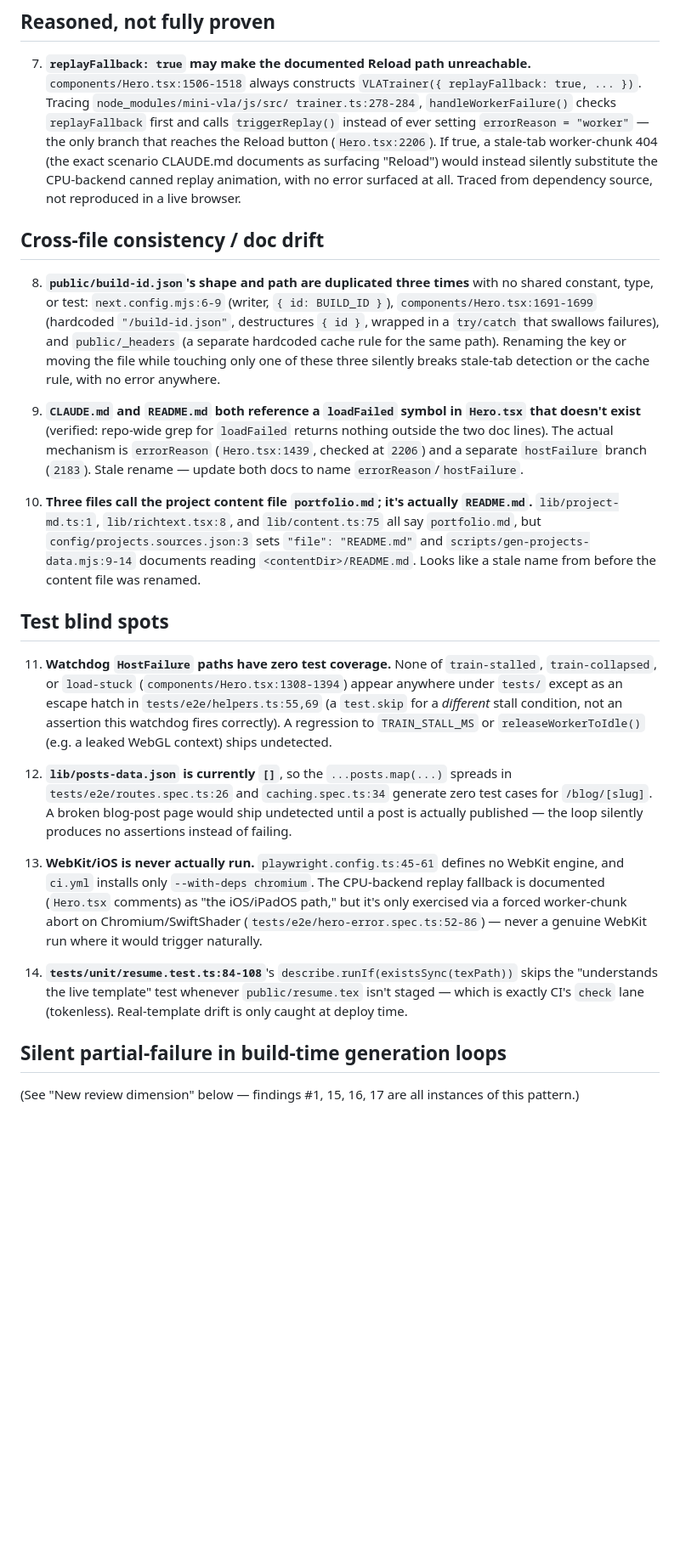
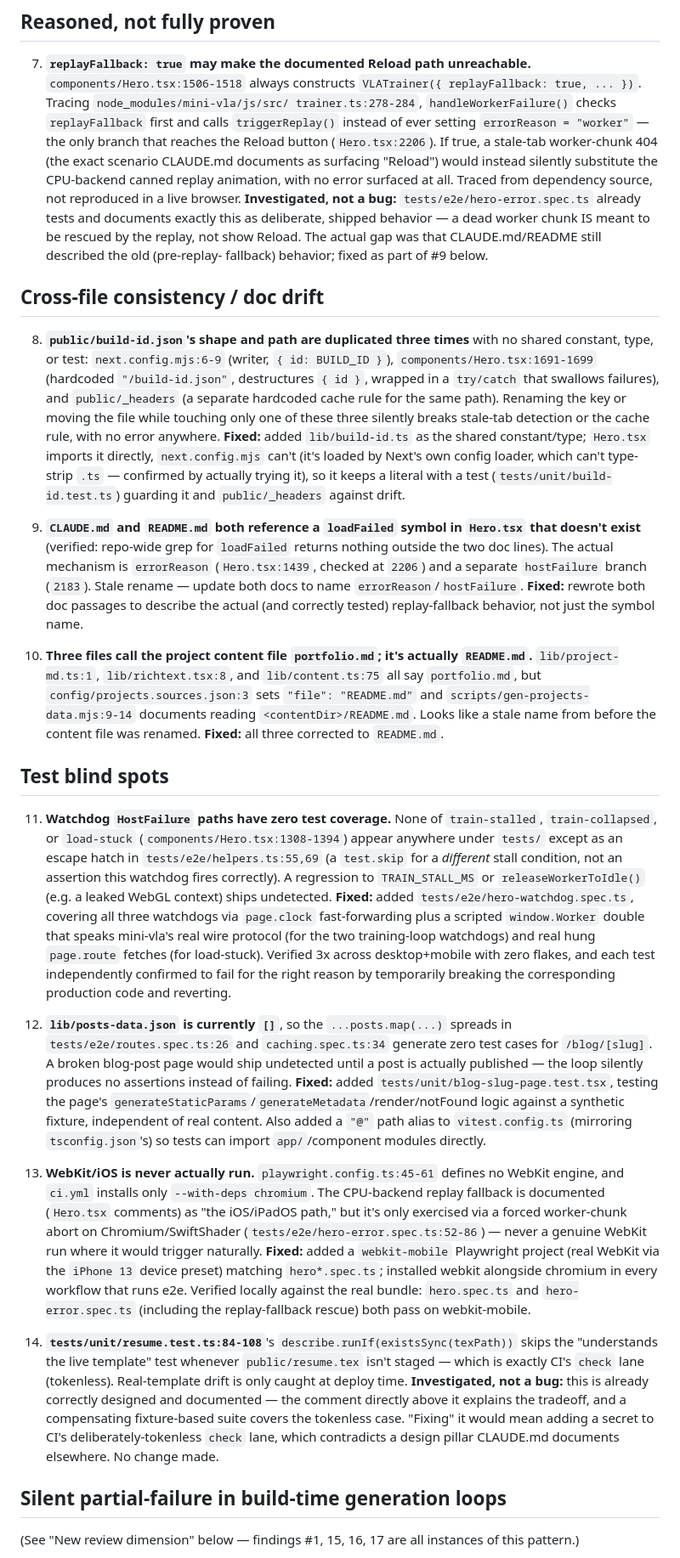
Before and after one commit to lbm2001/portfolio-site, a Markdown page: docs/review-round-1-findings.md, the part around one of its changes. Shown at 85% size. GitHub-like rendering; blank space fills up the shorter version.

```diff
--- a/docs/review-round-1-findings.md
+++ b/docs/review-round-1-findings.md
@@ -91,6 +122,11 @@ This is a findings report, not a fix PR — no production code changed.
    silently substitute the CPU-backend canned replay animation, with no
    error surfaced at all. Traced from dependency source, not reproduced in
    a live browser.
+   **Investigated, not a bug:** `tests/e2e/hero-error.spec.ts` already tests
+   and documents exactly this as deliberate, shipped behavior — a dead
+   worker chunk IS meant to be rescued by the replay, not show Reload. The
+   actual gap was that CLAUDE.md/README still described the old (pre-replay-
+   fallback) behavior; fixed as part of #9 below.
 
 ## Cross-file consistency / doc drift
 
@@ -102,6 +138,12 @@ This is a findings report, not a fix PR — no production code changed.
    rule for the same path). Renaming the key or moving the file while
    touching only one of these three silently breaks stale-tab detection or
    the cache rule, with no error anywhere.
+   **Fixed:** added `lib/build-id.ts` as the shared constant/type;
+   `Hero.tsx` imports it directly, `next.config.mjs` can't (it's loaded by
+   Next's own config loader, which can't type-strip `.ts` — confirmed by
+   actually trying it), so it keeps a literal with a test
+   (`tests/unit/build-id.test.ts`) guarding it and `public/_headers`
+   against drift.
 
 9. **`CLAUDE.md` and `README.md` both reference a `loadFailed` symbol in
    `Hero.tsx` that doesn't exist** (verified: repo-wide grep for
@@ -109,6 +151,8 @@ This is a findings report, not a fix PR — no production code changed.
    mechanism is `errorReason` (`Hero.tsx:1439`, checked at `2206`) and a
    separate `hostFailure` branch (`2183`). Stale rename — update both docs
    to name `errorReason`/`hostFailure`.
+   **Fixed:** rewrote both doc passages to describe the actual (and
+   correctly tested) replay-fallback behavior, not just the symbol name.
 
 10. **Three files call the project content file `portfolio.md`; it's
     actually `README.md`.** `lib/project-md.ts:1`, `lib/richtext.tsx:8`, and
@@ -117,6 +161,7 @@ This is a findings report, not a fix PR — no production code changed.
     `scripts/gen-projects-data.mjs:9-14` documents reading
     `<contentDir>/README.md`. Looks like a stale name from before the
     content file was renamed.
+    **Fixed:** all three corrected to `README.md`.
 
 ## Test blind spots
 
@@ -127,12 +172,24 @@ This is a findings report, not a fix PR — no production code changed.
     *different* stall condition, not an assertion this watchdog fires
     correctly). A regression to `TRAIN_STALL_MS` or `releaseWorkerToIdle()`
     (e.g. a leaked WebGL context) ships undetected.
+    **Fixed:** added `tests/e2e/hero-watchdog.spec.ts`, covering all three
+    watchdogs via `page.clock` fast-forwarding plus a scripted
+    `window.Worker` double that speaks mini-vla's real wire protocol (for
+    the two training-loop watchdogs) and real hung `page.route` fetches
+    (for load-stuck). Verified 3x across desktop+mobile with zero flakes,
+    and each test independently confirmed to fail for the right reason by
+    temporarily breaking the corresponding production code and reverting.
 
 12. **`lib/posts-data.json` is currently `[]`**, so the `...posts.map(...)`
     spreads in `tests/e2e/routes.spec.ts:26` and `caching.spec.ts:34`
     generate zero test cases for `/blog/[slug]`. A broken blog-post page
     would ship undetected until a post is actually published — the loop
     silently produces no assertions instead of failing.
+    **Fixed:** added `tests/unit/blog-slug-page.test.tsx`, testing the page's
+    `generateStaticParams`/`generateMetadata`/render/notFound logic against
+    a synthetic fixture, independent of real content. Also added a `"@"`
+    path alias to `vitest.config.ts` (mirroring `tsconfig.json`'s) so tests
+    can import `app/`/component modules directly.
 
 13. **WebKit/iOS is never actually run.** `playwright.config.ts:45-61`
     defines no WebKit engine, and `ci.yml` installs only `--with-deps
@@ -141,11 +198,23 @@ This is a findings report, not a fix PR — no production code changed.
     forced worker-chunk abort on Chromium/SwiftShader
     (`tests/e2e/hero-error.spec.ts:52-86`) — never a genuine WebKit run
     where it would trigger naturally.
+    **Fixed:** added a `webkit-mobile` Playwright project (real WebKit via
+    the `iPhone 13` device preset) matching `hero*.spec.ts`; installed
+    webkit alongside chromium in every workflow that runs e2e. Verified
+    locally against the real bundle: `hero.spec.ts` and
+    `hero-error.spec.ts` (including the replay-fallback rescue) both pass
+    on webkit-mobile.
 
 14. **`tests/unit/resume.test.ts:84-108`**'s `describe.runIf(existsSync(texPath))`
     skips the "understands the live template" test whenever
     `public/resume.tex` isn't staged — which is exactly CI's `check` lane
     (tokenless). Real-template drift is only caught at deploy time.
+    **Investigated, not a bug:** this is already correctly designed and
+    documented — the comment directly above it explains the tradeoff, and
+    a compensating fixture-based suite covers the tokenless case. "Fixing"
+    it would mean adding a secret to CI's deliberately-tokenless `check`
+    lane, which contradicts a design pillar CLAUDE.md documents elsewhere.
+    No change made.
 
 ## Silent partial-failure in build-time generation loops
 
```
Also changed, not shown: other parts of docs/review-round-1-findings.md (+54 -1 lines).
